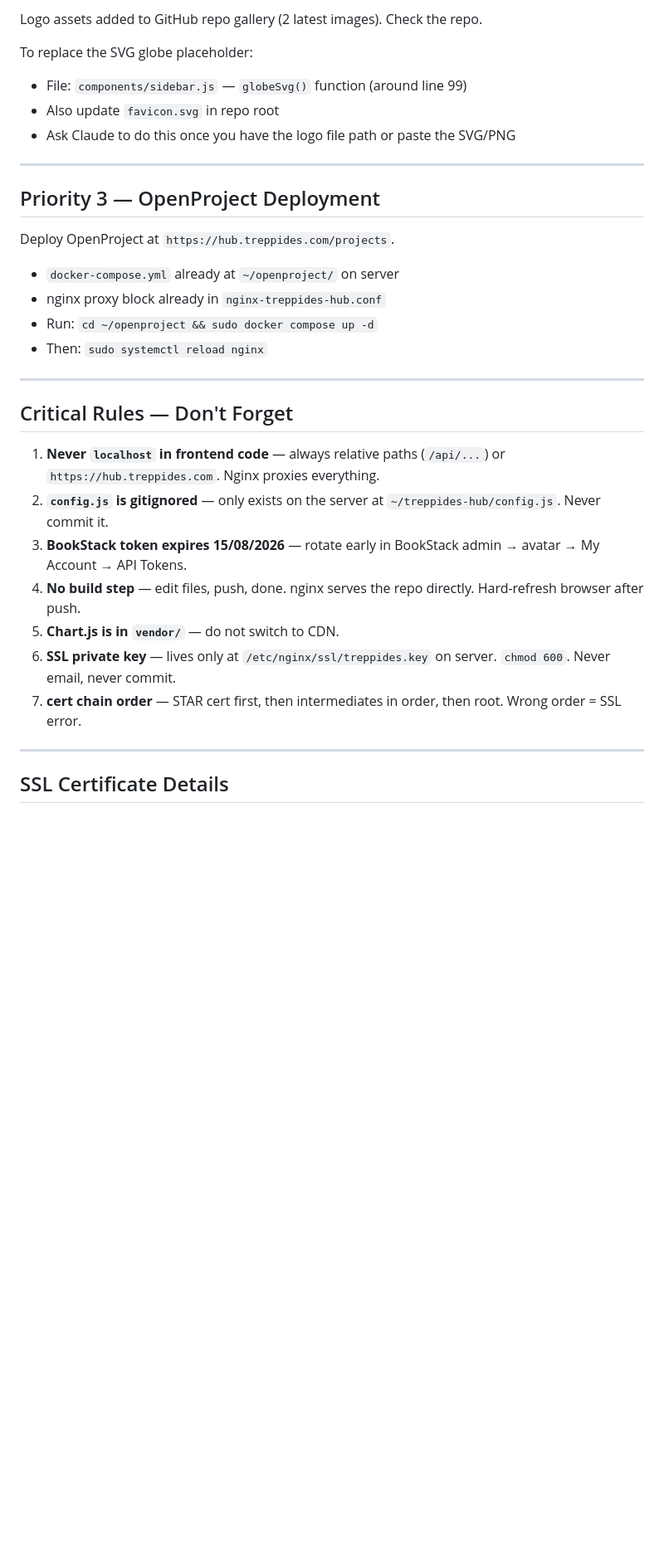
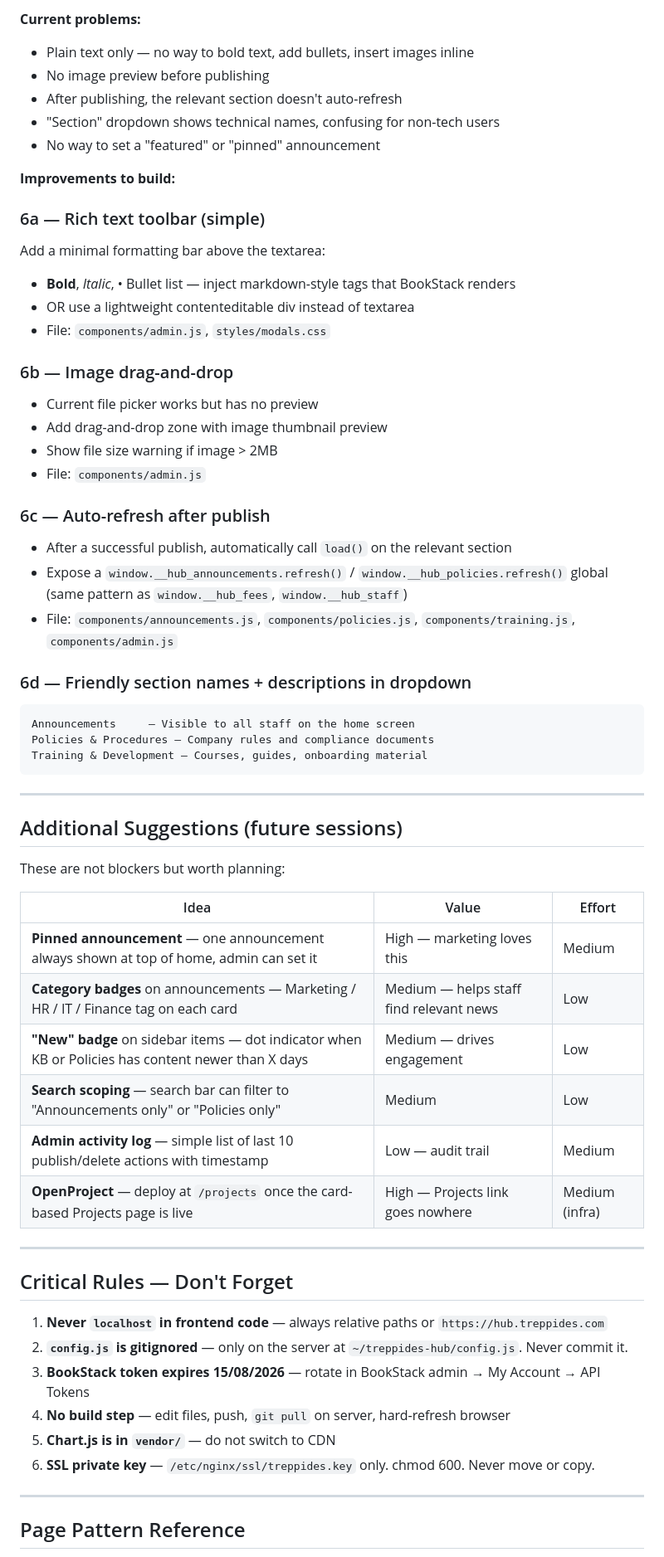
Before and after one commit to andreas1612/treppides-hub, a Markdown page: NEXT_SESSION.md, the part around one of its changes. Shown at 83% size. GitHub-like rendering; blank space fills up the shorter version.

````diff
--- a/NEXT_SESSION.md
+++ b/NEXT_SESSION.md
@@ -132,35 +167,65 @@ curl -sk https://hub.treppides.com/ --resolve hub.treppides.com:443:192.168.0.22
 
-Logo assets added to GitHub repo gallery (2 latest images). Check the repo.
+**Current problems:**
+- Plain text only — no way to bold text, add bullets, insert images inline
+- No image preview before publishing
+- After publishing, the relevant section doesn't auto-refresh
+- "Section" dropdown shows technical names, confusing for non-tech users
+- No way to set a "featured" or "pinned" announcement
 
-To replace the SVG globe placeholder:
-- File: `components/sidebar.js` — `globeSvg()` function (around line 99)
-- Also update `favicon.svg` in repo root
-- Ask Claude to do this once you have the logo file path or paste the SVG/PNG
+**Improvements to build:**
+
+### 6a — Rich text toolbar (simple)
+Add a minimal formatting bar above the textarea:
+- **Bold**, *Italic*, • Bullet list — inject markdown-style tags that BookStack renders
+- OR use a lightweight contenteditable div instead of textarea
+- File: `components/admin.js`, `styles/modals.css`
+
+### 6b — Image drag-and-drop
+- Current file picker works but has no preview
+- Add drag-and-drop zone with image thumbnail preview
+- Show file size warning if image > 2MB
+- File: `components/admin.js`
+
+### 6c — Auto-refresh after publish
+- After a successful publish, automatically call `load()` on the relevant section
+- Expose a `window.__hub_announcements.refresh()` / `window.__hub_policies.refresh()` global
+  (same pattern as `window.__hub_fees`, `window.__hub_staff`)
+- File: `components/announcements.js`, `components/policies.js`, `components/training.js`, `components/admin.js`
+
+### 6d — Friendly section names + descriptions in dropdown
+```
+Announcements     — Visible to all staff on the home screen
+Policies & Procedures — Company rules and compliance documents
+Training & Development — Courses, guides, onboarding material
+```
 
 ---
 
-## Priority 3 — OpenProject Deployment
+## Additional Suggestions (future sessions)
 
-Deploy OpenProject at `https://hub.treppides.com/projects`.
+These are not blockers but worth planning:
 
-- `docker-compose.yml` already at `~/openproject/` on server
-- nginx proxy block already in `nginx-treppides-hub.conf`
-- Run: `cd ~/openproject && sudo docker compose up -d`
-- Then: `sudo systemctl reload nginx`
+| Idea | Value | Effort |
+|---|---|---|
+| **Pinned announcement** — one announcement always shown at top of home, admin can set it | High — marketing loves this | Medium |
+| **Category badges** on announcements — Marketing / HR / IT / Finance tag on each card | Medium — helps staff find relevant news | Low |
+| **"New" badge** on sidebar items — dot indicator when KB or Policies has content newer than X days | Medium — drives engagement | Low |
+| **Search scoping** — search bar can filter to "Announcements only" or "Policies only" | Medium | Low |
+| **Admin activity log** — simple list of last 10 publish/delete actions with timestamp | Low — audit trail | Medium |
+| **OpenProject** — deploy at `/projects` once the card-based Projects page is live | High — Projects link goes nowhere | Medium (infra) |
 
 ---
 
 ## Critical Rules — Don't Forget
 
-1. **Never `localhost` in frontend code** — always relative paths (`/api/...`) or `https://hub.treppides.com`. Nginx proxies everything.
-2. **`config.js` is gitignored** — only exists on the server at `~/treppides-hub/config.js`. Never commit it.
-3. **BookStack token expires 15/08/2026** — rotate early in BookStack admin → avatar → My Account → API Tokens.
-4. **No build step** — edit files, push, done. nginx serves the repo directly. Hard-refresh browser after push.
-5. **Chart.js is in `vendor/`** — do not switch to CDN.
-6. **SSL private key** — lives only at `/etc/nginx/ssl/treppides.key` on server. `chmod 600`. Never email, never commit.
-7. **cert chain order** — STAR cert first, then intermediates in order, then root. Wrong order = SSL error.
+1. **Never `localhost` in frontend code** — always relative paths or `https://hub.treppides.com`
+2. **`config.js` is gitignored** — only on the server at `~/treppides-hub/config.js`. Never commit it.
+3. **BookStack token expires 15/08/2026** — rotate in BookStack admin → My Account → API Tokens
+4. **No build step** — edit files, push, `git pull` on server, hard-refresh browser
+5. **Chart.js is in `vendor/`** — do not switch to CDN
+6. **SSL private key** — `/etc/nginx/ssl/treppides.key` only. chmod 600. Never move or copy.
 
 ---
 
-## SSL Certificate Details
+## Page Pattern Reference
 
````
Also changed, not shown: other parts of NEXT_SESSION.md (+140 -106 lines).
